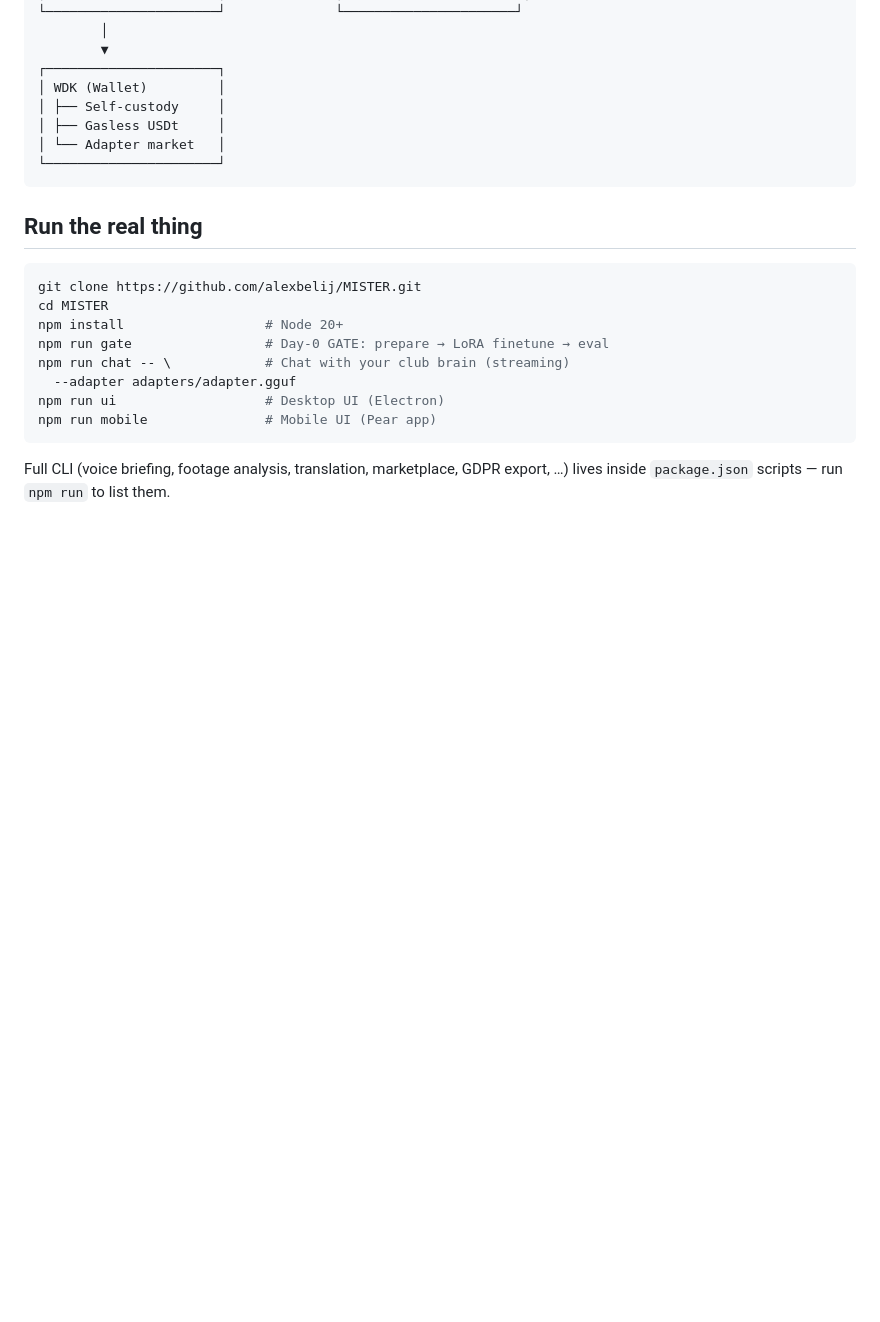
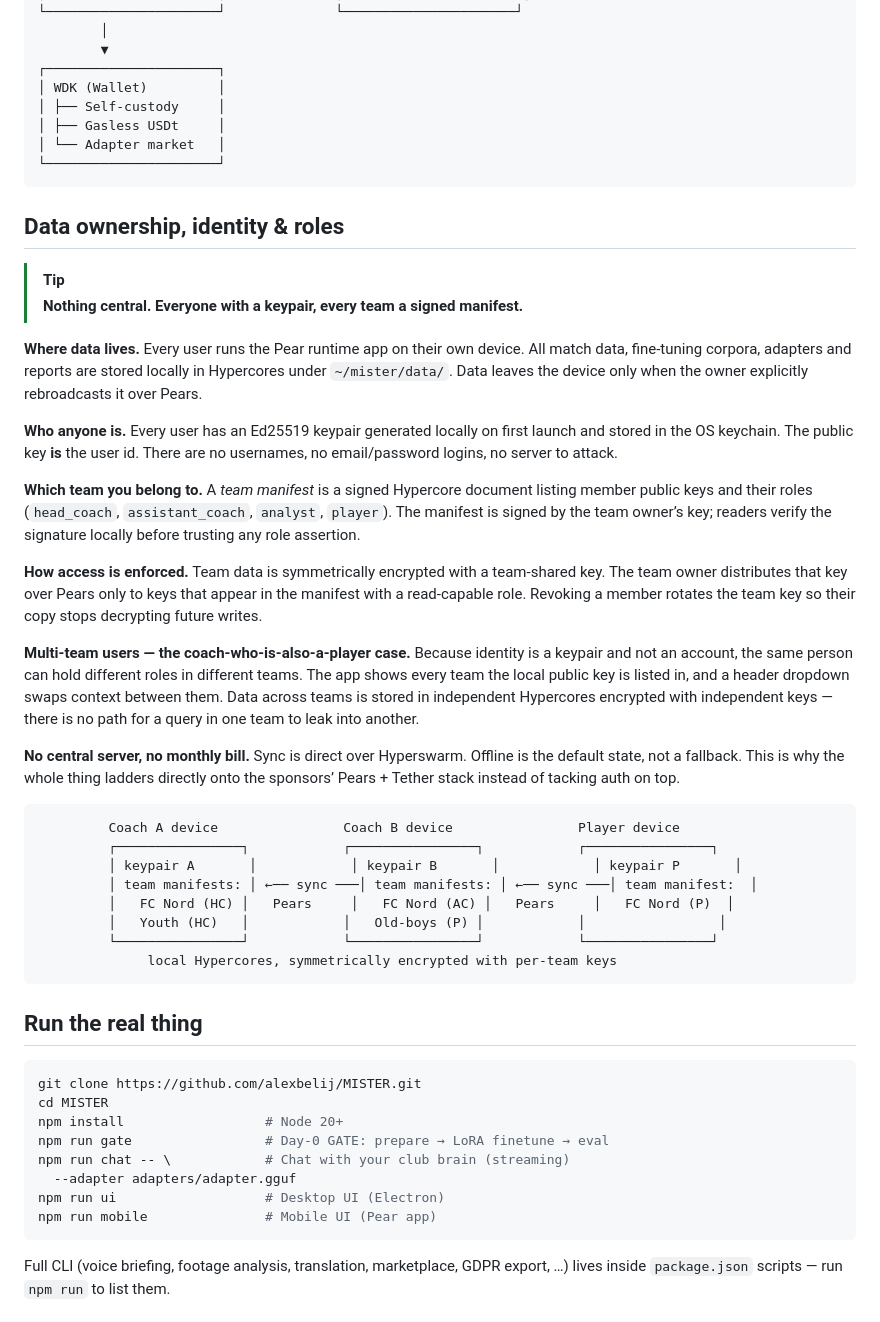
Before and after one commit to alexbelij/MISTER, a Markdown page: README.md, the part around one of its changes. Drawn GitHub-style; blank space fills up the shorter version.

````diff
--- a/README.md
+++ b/README.md
@@ -126,6 +145,34 @@ Desktop (Electron)                       Mobile (Pear app)
 └──────────────────────┘
 ```
 
+## Data ownership, identity & roles
+
+> [!TIP]
+> **Nothing central. Everyone with a keypair, every team a signed manifest.**
+
+**Where data lives.** Every user runs the Pear runtime app on their own device. All match data, fine-tuning corpora, adapters and reports are stored locally in Hypercores under `~/mister/data/`. Data leaves the device only when the owner explicitly rebroadcasts it over Pears.
+
+**Who anyone is.** Every user has an Ed25519 keypair generated locally on first launch and stored in the OS keychain. The public key **is** the user id. There are no usernames, no email/password logins, no server to attack.
+
+**Which team you belong to.** A *team manifest* is a signed Hypercore document listing member public keys and their roles (`head_coach`, `assistant_coach`, `analyst`, `player`). The manifest is signed by the team owner’s key; readers verify the signature locally before trusting any role assertion.
+
+**How access is enforced.** Team data is symmetrically encrypted with a team-shared key. The team owner distributes that key over Pears only to keys that appear in the manifest with a read-capable role. Revoking a member rotates the team key so their copy stops decrypting future writes.
+
+**Multi-team users — the coach-who-is-also-a-player case.** Because identity is a keypair and not an account, the same person can hold different roles in different teams. The app shows every team the local public key is listed in, and a header dropdown swaps context between them. Data across teams is stored in independent Hypercores encrypted with independent keys — there is no path for a query in one team to leak into another.
+
+**No central server, no monthly bill.** Sync is direct over Hyperswarm. Offline is the default state, not a fallback. This is why the whole thing ladders directly onto the sponsors’ Pears + Tether stack instead of tacking auth on top.
+
+```
+         Coach A device                Coach B device                Player device
+         ┌────────────────┐            ┌────────────────┐            ┌────────────────┐
+         │ keypair A       │            │ keypair B       │            │ keypair P       │
+         │ team manifests: │ ←── sync ───│ team manifests: │ ←── sync ───│ team manifest:  │
+         │   FC Nord (HC) │   Pears     │   FC Nord (AC) │   Pears     │   FC Nord (P)  │
+         │   Youth (HC)   │            │   Old-boys (P) │            │                 │
+         └────────────────┘            └────────────────┘            └────────────────┘
+              local Hypercores, symmetrically encrypted with per-team keys
+```
+
 ## Run the real thing
 
 ```bash
````
Also changed, not shown: other parts of README.md (+48 -14 lines).
